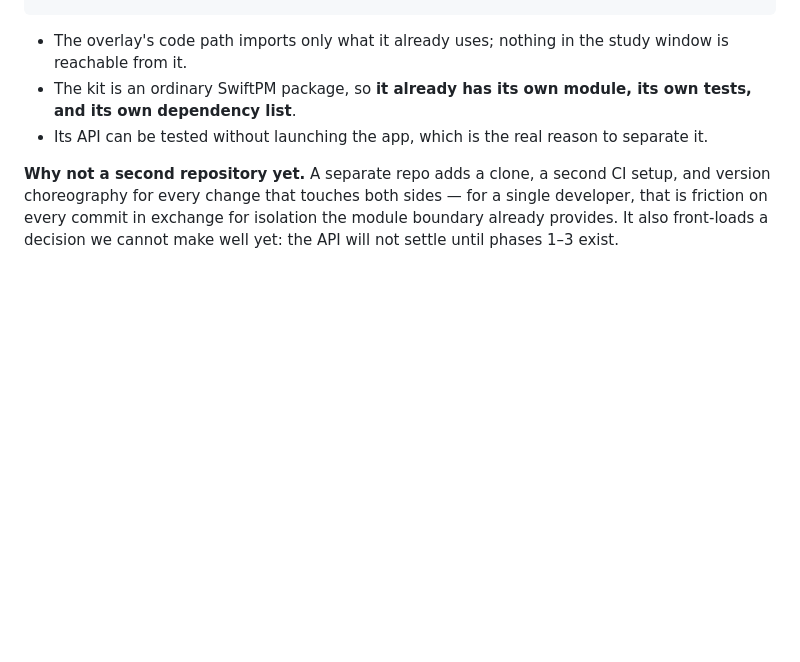
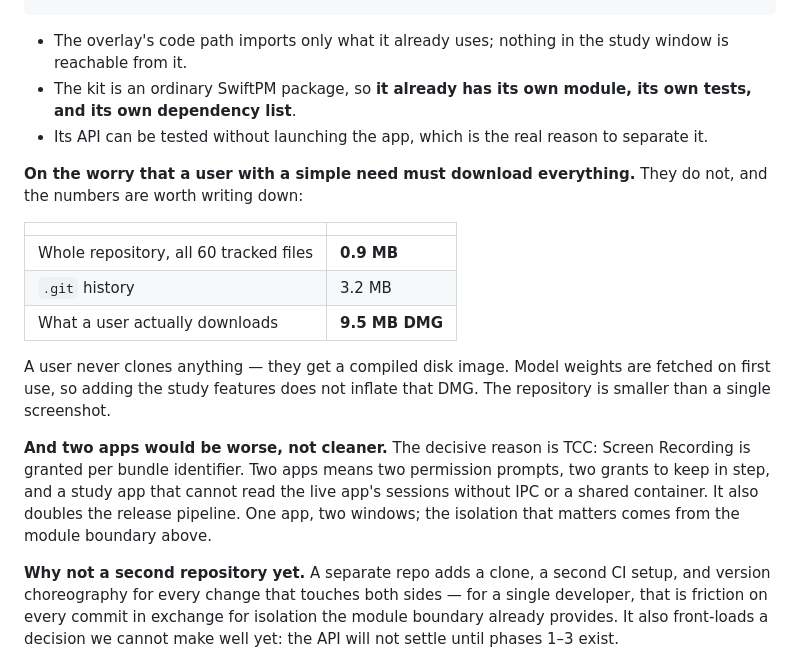
Before and after one commit to martinx/LiveSubtitles, a Markdown page: docs/design/main-window.md, the part around the change. Rendered like a GitHub page; blank space fills up the shorter version.

```diff
--- a/docs/design/main-window.md
+++ b/docs/design/main-window.md
@@ -311,6 +311,25 @@ LiveSubtitles/                      this repo
   tests, and its own dependency list**.
 - Its API can be tested without launching the app, which is the real reason to separate it.
 
+**On the worry that a user with a simple need must download everything.** They do not, and
+the numbers are worth writing down:
+
+| | |
+|---|---|
+| Whole repository, all 60 tracked files | **0.9 MB** |
+| `.git` history | 3.2 MB |
+| What a user actually downloads | **9.5 MB DMG** |
+
+A user never clones anything — they get a compiled disk image. Model weights are fetched on
+first use, so adding the study features does not inflate that DMG. The repository is smaller
+than a single screenshot.
+
+**And two apps would be worse, not cleaner.** The decisive reason is TCC: Screen Recording
+is granted per bundle identifier. Two apps means two permission prompts, two grants to keep
+in step, and a study app that cannot read the live app's sessions without IPC or a shared
+container. It also doubles the release pipeline. One app, two windows; the isolation that
+matters comes from the module boundary above.
+
 **Why not a second repository yet.** A separate repo adds a clone, a second CI setup, and
 version choreography for every change that touches both sides — for a single developer,
 that is friction on every commit in exchange for isolation the module boundary already
```
Also changed, not shown: docs/design/model-inventory.md (+56 -15 lines).
